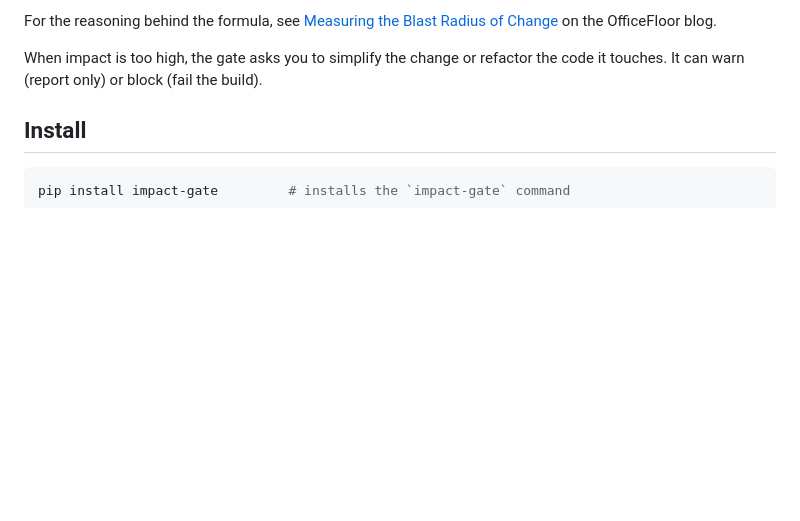
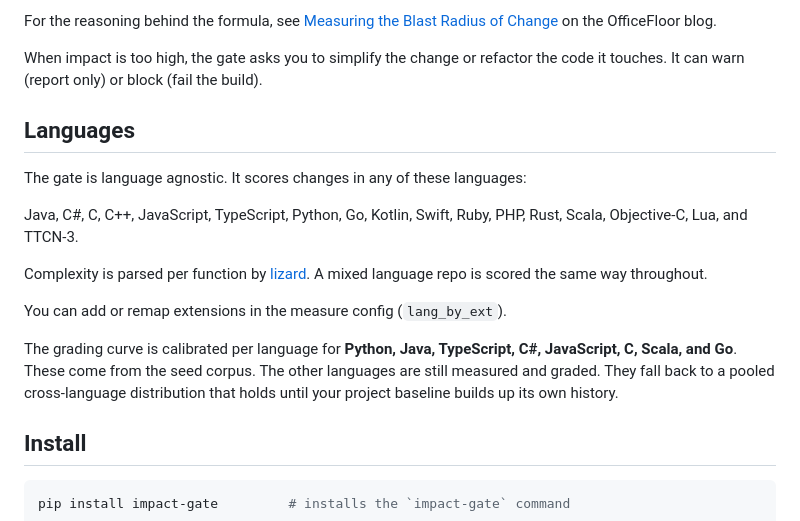
Before and after one commit to officefloor/ImpactGate, a Markdown page: README.md, the part around the change. Drawn GitHub-style; blank space fills up the shorter version.

Commit message:
Flagging many languages

```diff
--- a/README.md
+++ b/README.md
@@ -27,6 +27,23 @@ the OfficeFloor blog.
 
 When impact is too high, the gate asks you to simplify the change or refactor the code
 it touches. It can warn (report only) or block (fail the build).
+
+## Languages
+
+The gate is language agnostic. It scores changes in any of these languages:
+
+Java, C#, C, C++, JavaScript, TypeScript, Python, Go, Kotlin, Swift, Ruby, PHP, Rust,
+Scala, Objective-C, Lua, and TTCN-3.
+
+Complexity is parsed per function by [lizard](https://github.com/terryyin/lizard). A
+mixed language repo is scored the same way throughout.
+
+You can add or remap extensions in the measure config (`lang_by_ext`).
+
+The grading curve is calibrated per language for **Python, Java, TypeScript, C#,
+JavaScript, C, Scala, and Go**. These come from the seed corpus. The other languages are
+still measured and graded. They fall back to a pooled cross-language distribution that
+holds until your project baseline builds up its own history.
 
 ## Install
 
```
